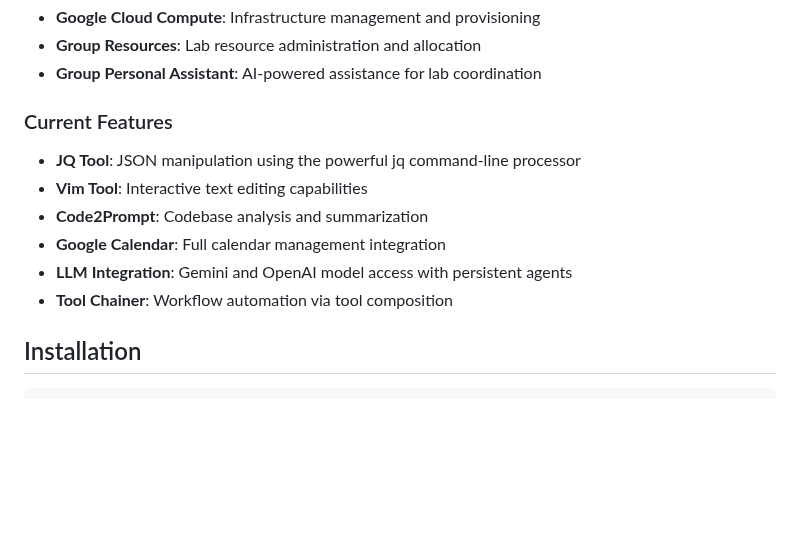
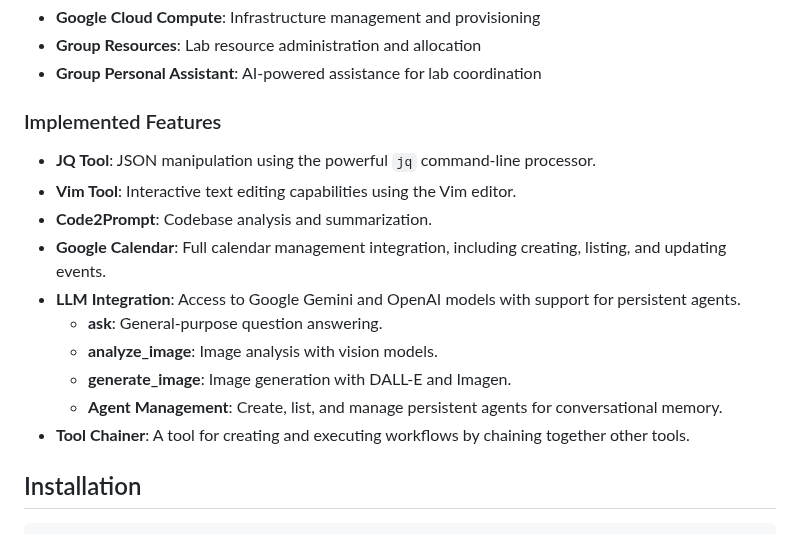
Before and after one commit to handley-lab/mcp-handley-lab, a Markdown page: README.md, the part around one of its changes. Drawn GitHub-style; blank space fills up the shorter version.

```diff
--- a/README.md
+++ b/README.md
@@ -23,14 +23,18 @@ This toolkit aims to be a complete research lab management system covering:
 - **Group Resources**: Lab resource administration and allocation
 - **Group Personal Assistant**: AI-powered assistance for lab coordination
 
-### Current Features
+### Implemented Features
 
-- **JQ Tool**: JSON manipulation using the powerful jq command-line processor
-- **Vim Tool**: Interactive text editing capabilities
-- **Code2Prompt**: Codebase analysis and summarization
-- **Google Calendar**: Full calendar management integration
-- **LLM Integration**: Gemini and OpenAI model access with persistent agents
-- **Tool Chainer**: Workflow automation via tool composition
+- **JQ Tool**: JSON manipulation using the powerful `jq` command-line processor.
+- **Vim Tool**: Interactive text editing capabilities using the Vim editor.
+- **Code2Prompt**: Codebase analysis and summarization.
+- **Google Calendar**: Full calendar management integration, including creating, listing, and updating events.
+- **LLM Integration**: Access to Google Gemini and OpenAI models with support for persistent agents.
+    - **ask**: General-purpose question answering.
+    - **analyze_image**: Image analysis with vision models.
+    - **generate_image**: Image generation with DALL-E and Imagen.
+    - **Agent Management**: Create, list, and manage persistent agents for conversational memory.
+- **Tool Chainer**: A tool for creating and executing workflows by chaining together other tools.
 
 ## Installation
 
```
Also changed, not shown: other parts of README.md (+42 -24 lines), CLAUDE.md (+27 -5 lines).
